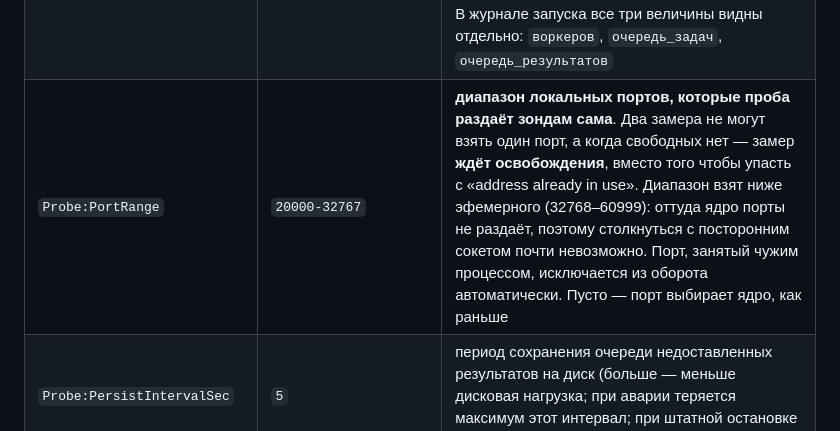
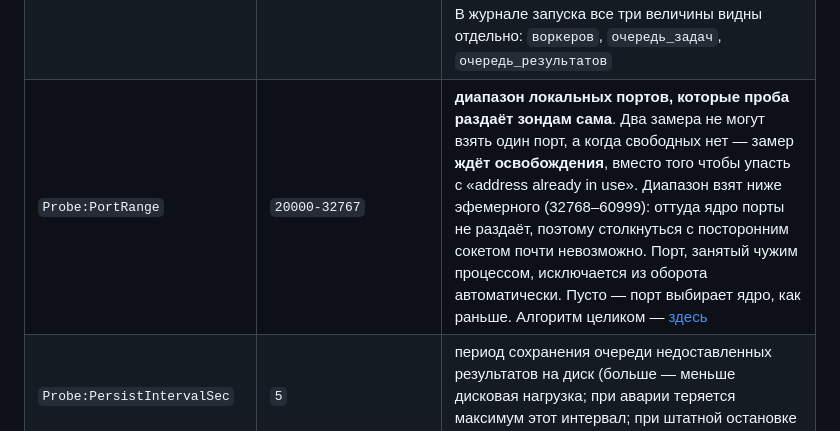
Before and after one commit to akprof2000/twamp-probe, a Markdown page: docs/configuration.md, the part around the change. GitHub-like rendering.

```diff
--- a/docs/configuration.md
+++ b/docs/configuration.md
@@ -60,7 +60,7 @@
 | `Probe:MemoryCheckSec` | `5` | период проверки памяти (`0` — слежение выключено, предел фиксирован) |
 | `Probe:MaxPendingResults` | `100000` | лимит очереди **результатов** при недоступности сервера (старые вытесняются) |
 | `Probe:QueueCapacity` | `100000` | ёмкость очереди **задач** диспетчера — сколько сработавших задач ждут свободного воркера. Это **не** число одновременных замеров (его задаёт `MaxParallel`) и не очередь результатов: держать её заметно больше числа воркеров нормально — запас нужен, чтобы постановка не блокировала приём HTTP при массовой заливке. В журнале запуска все три величины видны отдельно: `воркеров`, `очередь_задач`, `очередь_результатов` |
-| `Probe:PortRange` | `20000-32767` | **диапазон локальных портов, которые проба раздаёт зондам сама**. Два замера не могут взять один порт, а когда свободных нет — замер **ждёт освобождения**, вместо того чтобы упасть с «address already in use». Диапазон взят ниже эфемерного (32768–60999): оттуда ядро порты не раздаёт, поэтому столкнуться с посторонним сокетом почти невозможно. Порт, занятый чужим процессом, исключается из оборота автоматически. Пусто — порт выбирает ядро, как раньше |
+| `Probe:PortRange` | `20000-32767` | **диапазон локальных портов, которые проба раздаёт зондам сама**. Два замера не могут взять один порт, а когда свободных нет — замер **ждёт освобождения**, вместо того чтобы упасть с «address already in use». Диапазон взят ниже эфемерного (32768–60999): оттуда ядро порты не раздаёт, поэтому столкнуться с посторонним сокетом почти невозможно. Порт, занятый чужим процессом, исключается из оборота автоматически. Пусто — порт выбирает ядро, как раньше. Алгоритм целиком — [здесь](parallelism.md#как-проба-выбирает-локальные-порты) |
 | `Probe:PersistIntervalSec` | `5` | период сохранения очереди недоставленных результатов на диск (больше — меньше дисковая нагрузка; при аварии теряется максимум этот интервал; при штатной остановке — финальный снимок) |
 | `Probe:ServerTimeoutHours` | `24` | сторож связи: если сервер не обращался к пробе дольше этого числа **часов**, проба считает себя удалённой — останавливает все задачи и чистит реестр с кэшем (0 — выключено) |
 | `ping:name` | `ping` | исполняемый файл для режима WinPing |
```
Also changed, not shown: docs/go-probe.md (+1 -0 lines), docs/parallelism.md (+81 -11 lines).
